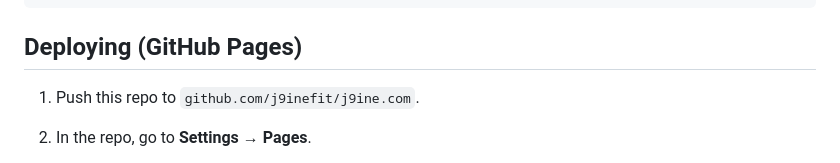
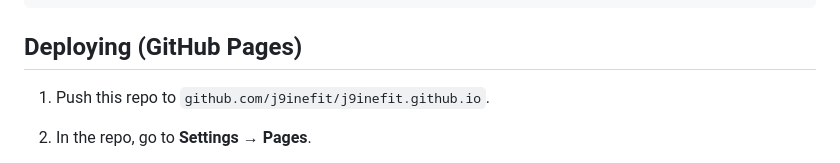
Before and after one commit to j9inefit/j9inefit.github.io, a Markdown page: README.md, the part around the change. GitHub-like rendering.

Commit message:
Update README repo reference to j9inefit.github.io

```diff
--- a/README.md
+++ b/README.md
@@ -47,7 +47,7 @@ npx serve .
 
 ## Deploying (GitHub Pages)
 
-1. Push this repo to `github.com/j9inefit/j9ine.com`.
+1. Push this repo to `github.com/j9inefit/j9inefit.github.io`.
 2. In the repo, go to **Settings → Pages**.
    - Source: `Deploy from a branch`
    - Branch: `main` / `(root)`
```
